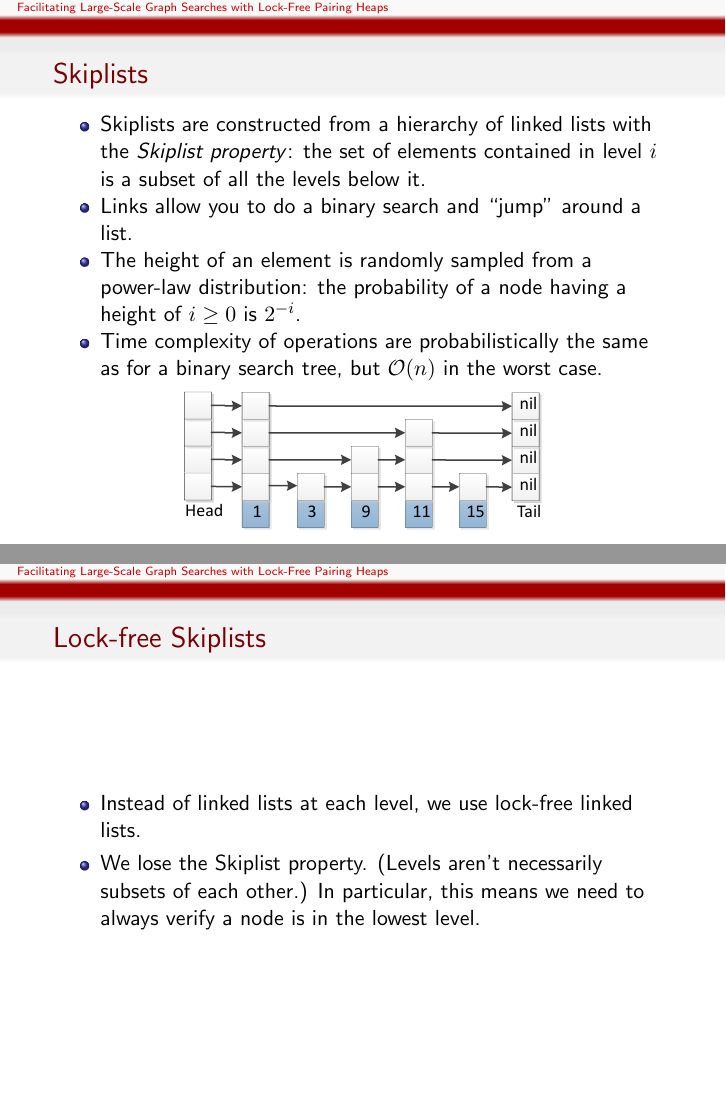
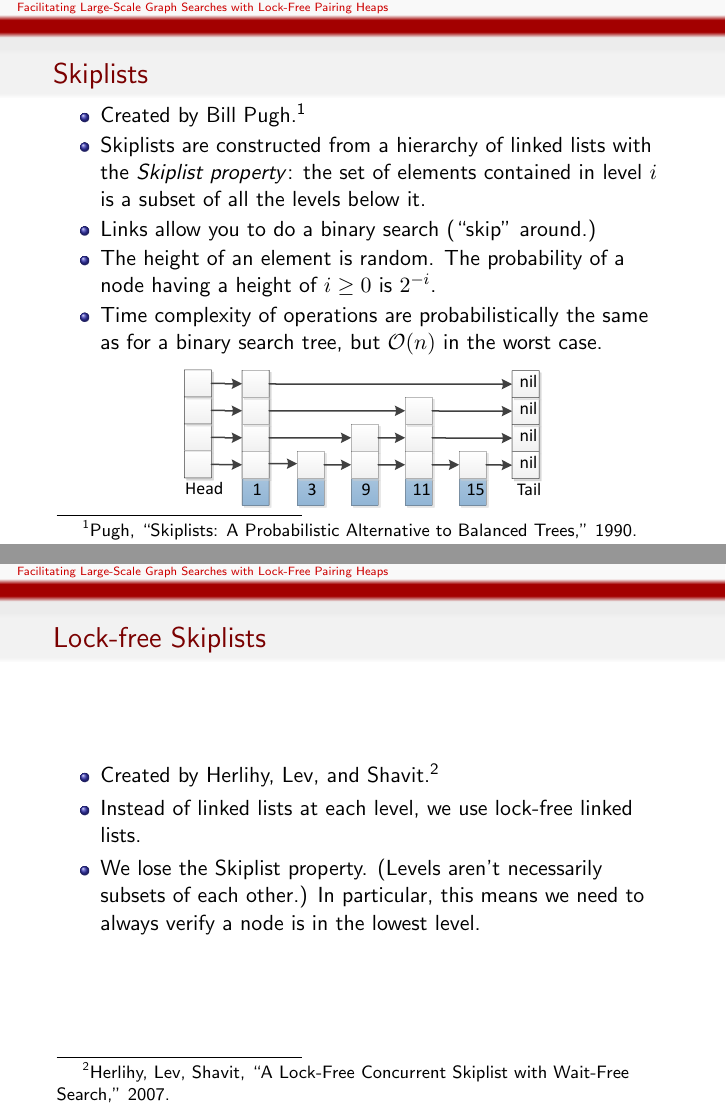
Before and after one commit to jerr0328/Lock-Free-Pairing-Heap, LaTeX slides (tex/pres/pres.tex): pages 4 and 9 of 27, joined at a grey line. Compiled offline with pdfLaTeX.

Commit message:
Added some citations.

```diff
--- a/tex/pres/pres.tex
+++ b/tex/pres/pres.tex
@@ -51,11 +51,13 @@
 \end{frame}
 
 \begin{frame}{Skiplists}
+  \vspace{-0.2cm}
   \begin{itemize}
+    \item Created by Bill Pugh.\footnote{Pugh, ``Skiplists: A Probabilistic Alternative to Balanced Trees,'' 1990.}
     \item Skiplists are constructed from a hierarchy of linked lists with the \textit{Skiplist property}:
       the set of elements contained in level $i$ is a subset of all the levels below it.
-    \item Links allow you to do a binary search and ``jump'' around a list.
-    \item The height of an element is randomly sampled from a power-law distribution: the probability of
+    \item Links allow you to do a binary search (``skip'' around.)
+    \item The height of an element is random. The probability of
       a node having a height of $i \geq 0$ is $2^{-i}$.
     \item Time complexity of operations are probabilistically the same as for a binary search tree, but
       $\mathcal{O}(n)$ in the worst case.
@@ -119,6 +121,7 @@
 
 \begin{frame}{Lock-free Skiplists}
   \begin{itemize}
+    \item Created by Herlihy, Lev, and Shavit.\footnote{Herlihy, Lev, Shavit, ``A Lock-Free Concurrent Skiplist with Wait-Free Search,'' 2007.}
     \item Instead of linked lists at each level, we use lock-free linked lists.
     \item We lose the Skiplist property. (Levels aren't necessarily subsets of each other.) In particular,
       this means we need to always verify a node is in the lowest level.
```
Also changed, not shown: tex/pres/pres.pdf, 1 other file.
